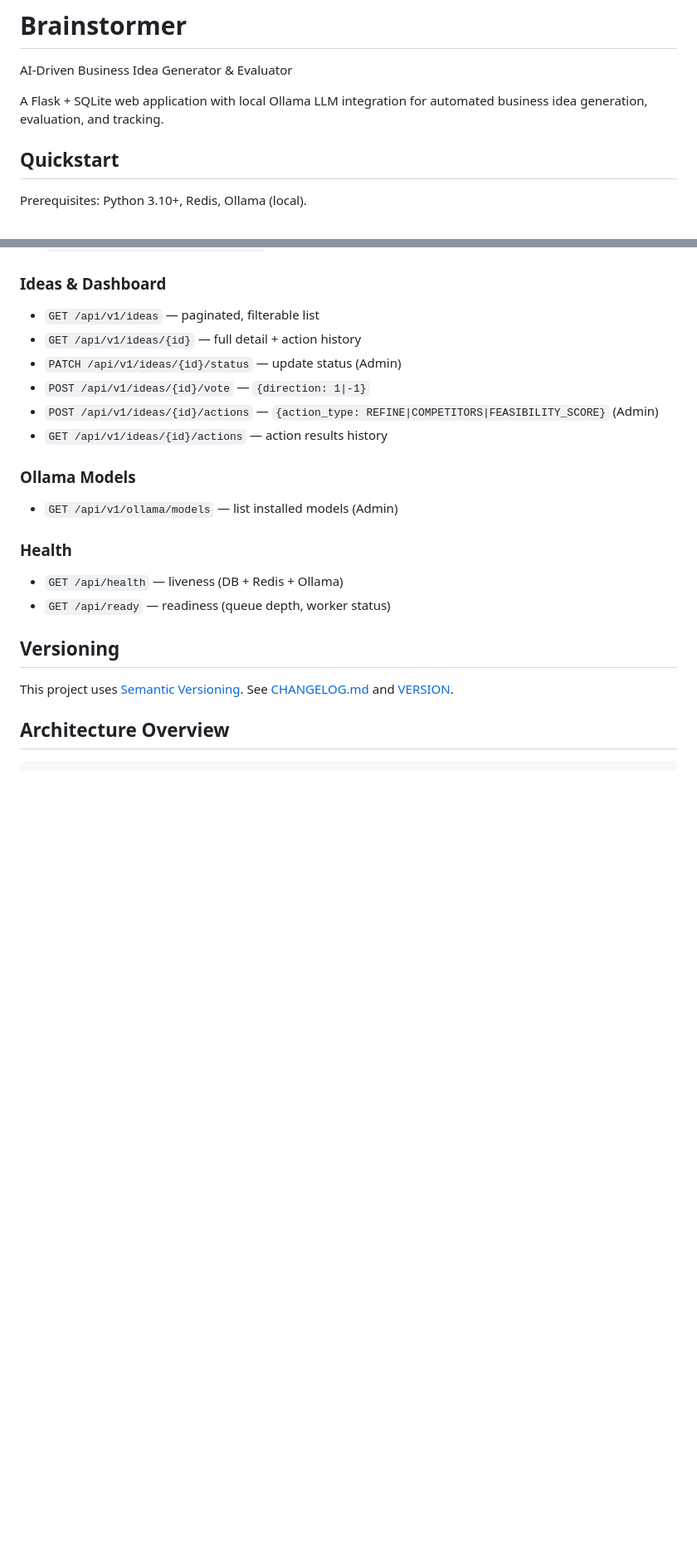
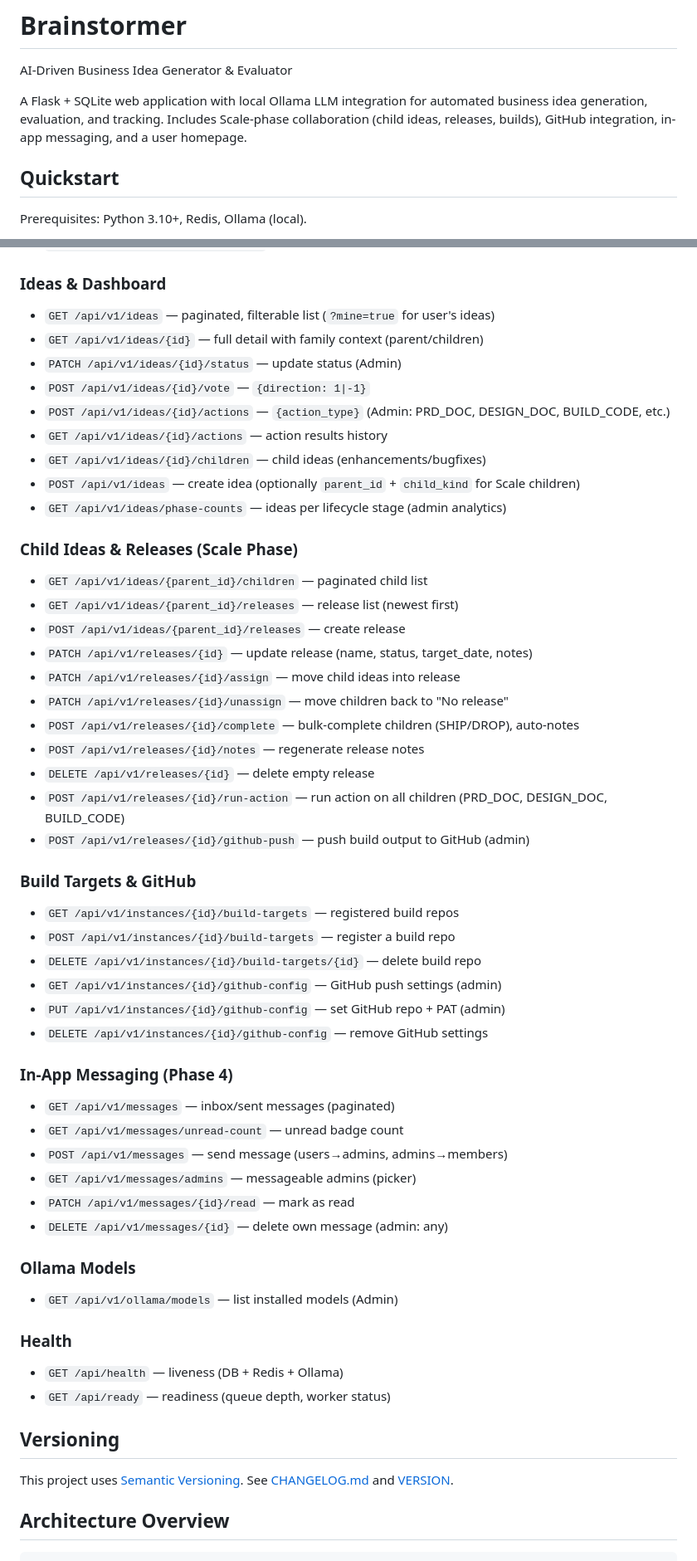
Before and after one commit to PeteOlds/Brainstormer, a Markdown page: README.md, 2 parts joined by grey strips. Shown at 83% size. GitHub-like rendering; blank space fills up the shorter version.

Commit message:
docs: README restructured with Scale collaboration, GitHub, messaging, homepage

```diff
--- a/README.md
+++ b/README.md
@@ -2,7 +2,7 @@
 
 AI-Driven Business Idea Generator & Evaluator
 
-A Flask + SQLite web application with local Ollama LLM integration for automated business idea generation, evaluation, and tracking.
+A Flask + SQLite web application with local Ollama LLM integration for automated business idea generation, evaluation, and tracking. Includes Scale-phase collaboration (child ideas, releases, builds), GitHub integration, in-app messaging, and a user homepage.
 
 ## Quickstart
 
@@ -77,12 +116,47 @@ Coverage must stay at or above 80%.
 
 ### Ideas & Dashboard
 
-- `GET /api/v1/ideas` — paginated, filterable list
-- `GET /api/v1/ideas/{id}` — full detail + action history
+- `GET /api/v1/ideas` — paginated, filterable list (`?mine=true` for user's ideas)
+- `GET /api/v1/ideas/{id}` — full detail with family context (parent/children)
 - `PATCH /api/v1/ideas/{id}/status` — update status (Admin)
 - `POST /api/v1/ideas/{id}/vote` — `{direction: 1|-1}`
-- `POST /api/v1/ideas/{id}/actions` — `{action_type: REFINE|COMPETITORS|FEASIBILITY_SCORE}` (Admin)
+- `POST /api/v1/ideas/{id}/actions` — `{action_type}` (Admin: PRD_DOC, DESIGN_DOC, BUILD_CODE, etc.)
 - `GET /api/v1/ideas/{id}/actions` — action results history
+- `GET /api/v1/ideas/{id}/children` — child ideas (enhancements/bugfixes)
+- `POST /api/v1/ideas` — create idea (optionally `parent_id` + `child_kind` for Scale children)
+- `GET /api/v1/ideas/phase-counts` — ideas per lifecycle stage (admin analytics)
+
+### Child Ideas & Releases (Scale Phase)
+
+- `GET /api/v1/ideas/{parent_id}/children` — paginated child list
+- `GET /api/v1/ideas/{parent_id}/releases` — release list (newest first)
+- `POST /api/v1/ideas/{parent_id}/releases` — create release
+- `PATCH /api/v1/releases/{id}` — update release (name, status, target_date, notes)
+- `PATCH /api/v1/releases/{id}/assign` — move child ideas into release
+- `PATCH /api/v1/releases/{id}/unassign` — move children back to "No release"
+- `POST /api/v1/releases/{id}/complete` — bulk-complete children (SHIP/DROP), auto-notes
+- `POST /api/v1/releases/{id}/notes` — regenerate release notes
+- `DELETE /api/v1/releases/{id}` — delete empty release
+- `POST /api/v1/releases/{id}/run-action` — run action on all children (PRD_DOC, DESIGN_DOC, BUILD_CODE)
+- `POST /api/v1/releases/{id}/github-push` — push build output to GitHub (admin)
+
+### Build Targets & GitHub
+
+- `GET /api/v1/instances/{id}/build-targets` — registered build repos
+- `POST /api/v1/instances/{id}/build-targets` — register a build repo
+- `DELETE /api/v1/instances/{id}/build-targets/{id}` — delete build repo
+- `GET /api/v1/instances/{id}/github-config` — GitHub push settings (admin)
+- `PUT /api/v1/instances/{id}/github-config` — set GitHub repo + PAT (admin)
+- `DELETE /api/v1/instances/{id}/github-config` — remove GitHub settings
+
+### In-App Messaging (Phase 4)
+
+- `GET /api/v1/messages` — inbox/sent messages (paginated)
+- `GET /api/v1/messages/unread-count` — unread badge count
+- `POST /api/v1/messages` — send message (users→admins, admins→members)
+- `GET /api/v1/messages/admins` — messageable admins (picker)
+- `PATCH /api/v1/messages/{id}/read` — mark as read
+- `DELETE /api/v1/messages/{id}` — delete own message (admin: any)
 
 ### Ollama Models
 
```
Also changed, not shown: other parts of README.md (+43 -3 lines).
